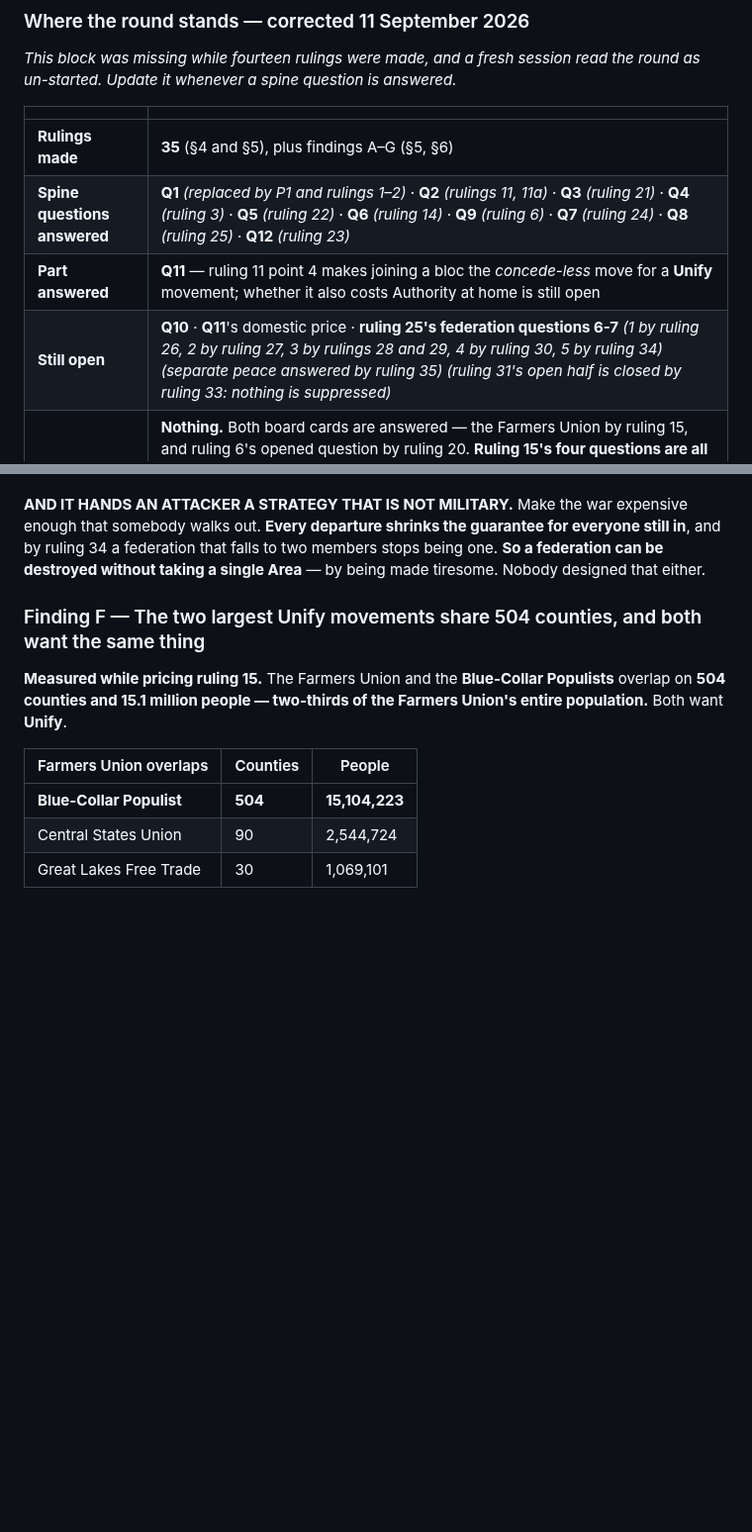
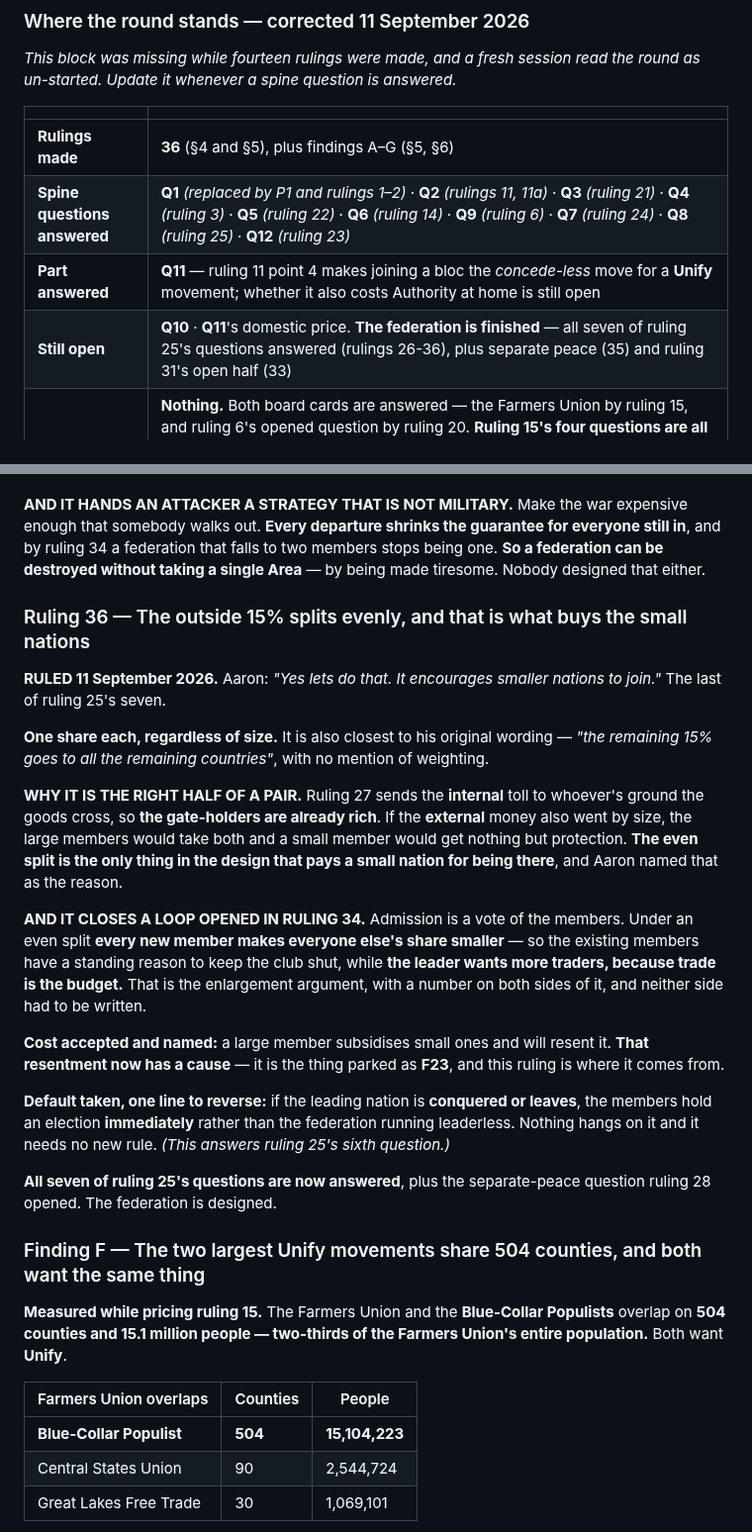
Before and after one commit to aaronallsop/manifest-disunity, a Markdown page: docs/design/politics-ideation.md, 2 parts joined by grey strips. Shown at 99% size. GitHub-like rendering; blank space fills up the shorter version.

Commit message:
Ruling 36: the outside 15% splits evenly, which is what buys the small nations
The last of ruling 25's seven. One share each, closest to Aaron's own wording,
and his reason recorded: it encourages smaller nations to join. It is the right
half of a pair - the internal toll already makes the gate-holders rich, so an
even external split is the only thing in the design that pays a small nation
for being there.

And it closes ruling 34's loop: every new member shrinks everyone's share, so
members have a reason to keep the club shut while the leader wants more
traders. The enlargement argument with numbers on both sides.

Default taken: a conquered or departed leader triggers an immediate election.
The federation is designed.

Co-Authored-By: Claude Opus 5 <noreply@anthropic.com>

```diff
--- a/docs/design/politics-ideation.md
+++ b/docs/design/politics-ideation.md
@@ -14,10 +14,10 @@ un-started. Update it whenever a spine question is answered.*
 
 | | |
 |---|---|
-| **Rulings made** | **35** (§4 and §5), plus findings A–G (§5, §6) |
+| **Rulings made** | **36** (§4 and §5), plus findings A–G (§5, §6) |
 | **Spine questions answered** | **Q1** *(replaced by P1 and rulings 1–2)* · **Q2** *(rulings 11, 11a)* · **Q3** *(ruling 21)* · **Q4** *(ruling 3)* · **Q5** *(ruling 22)* · **Q6** *(ruling 14)* · **Q9** *(ruling 6)* · **Q7** *(ruling 24)* · **Q8** *(ruling 25)* · **Q12** *(ruling 23)* |
 | **Part answered** | **Q11** — ruling 11 point 4 makes joining a bloc the *concede-less* move for a **Unify** movement; whether it also costs Authority at home is still open |
-| **Still open** | **Q10** · **Q11**'s domestic price · **ruling 25's federation questions 6-7** *(1 by ruling 26, 2 by ruling 27, 3 by rulings 28 and 29, 4 by ruling 30, 5 by ruling 34)* *(separate peace answered by ruling 35)* *(ruling 31's open half is closed by ruling 33: nothing is suppressed)* |
+| **Still open** | **Q10** · **Q11**'s domestic price. **The federation is finished** — all seven of ruling 25's questions answered (rulings 26-36), plus separate peace (35) and ruling 31's open half (33) |
 | **Waiting on Aaron** | **Nothing.** Both board cards are answered — the Farmers Union by ruling 15, and ruling 6's opened question by ruling 20. **Ruling 15's four questions are all answered** — 1 by ruling 16, 2 by ruling 17, 3 by ruling 18, and 4 by ruling 19 as a flagged default. The proposal-spam exploit named in ruling 16 is closed by ruling 18: proposals run on the movement's clock, not the player's. **Finding A is ANSWERED by ruling 15**: the Farmers Union is a movement and its verb is Unify |
 | **Still to do before the round closes** | the closing test — *what does the player do about this on a Tuesday, with one action?* — and **trace scenario 3** |
 
@@ -2145,6 +2145,36 @@ somebody walks out. **Every departure shrinks the guarantee for everyone still i
 federation that falls to two members stops being one. **So a federation can be destroyed without taking
 a single Area** — by being made tiresome. Nobody designed that either.
 
+### Ruling 36 — The outside 15% splits evenly, and that is what buys the small nations
+
+**RULED 11 September 2026.** Aaron: *"Yes lets do that. It encourages smaller nations to join."* The
+last of ruling 25's seven.
+
+**One share each, regardless of size.** It is also closest to his original wording — *"the remaining 15%
+goes to all the remaining countries"*, with no mention of weighting.
+
+**WHY IT IS THE RIGHT HALF OF A PAIR.** Ruling 27 sends the **internal** toll to whoever's ground the
+goods cross, so **the gate-holders are already rich**. If the **external** money also went by size, the
+large members would take both and a small member would get nothing but protection. **The even split is
+the only thing in the design that pays a small nation for being there**, and Aaron named that as the
+reason.
+
+**AND IT CLOSES A LOOP OPENED IN RULING 34.** Admission is a vote of the members. Under an even split
+**every new member makes everyone else's share smaller** — so the existing members have a standing
+reason to keep the club shut, while **the leader wants more traders, because trade is the budget.**
+That is the enlargement argument, with a number on both sides of it, and neither side had to be
+written.
+
+**Cost accepted and named:** a large member subsidises small ones and will resent it. **That resentment
+now has a cause** — it is the thing parked as **F23**, and this ruling is where it comes from.
+
+**Default taken, one line to reverse:** if the leading nation is **conquered or leaves**, the members
+hold an election **immediately** rather than the federation running leaderless. Nothing hangs on it and
+it needs no new rule. *(This answers ruling 25's sixth question.)*
+
+**All seven of ruling 25's questions are now answered**, plus the separate-peace question ruling 28
+opened. The federation is designed.
+
 ### Finding F — The two largest Unify movements share 504 counties, and both want the same thing
 
 **Measured while pricing ruling 15.** The Farmers Union and the **Blue-Collar Populists** overlap on
```
